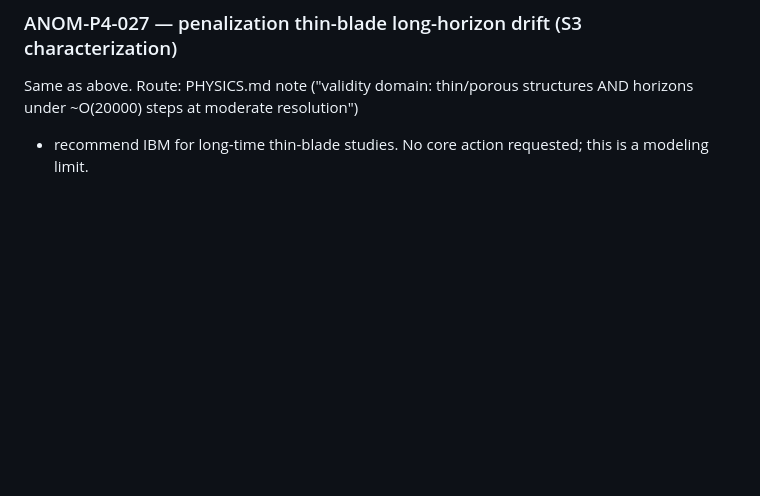
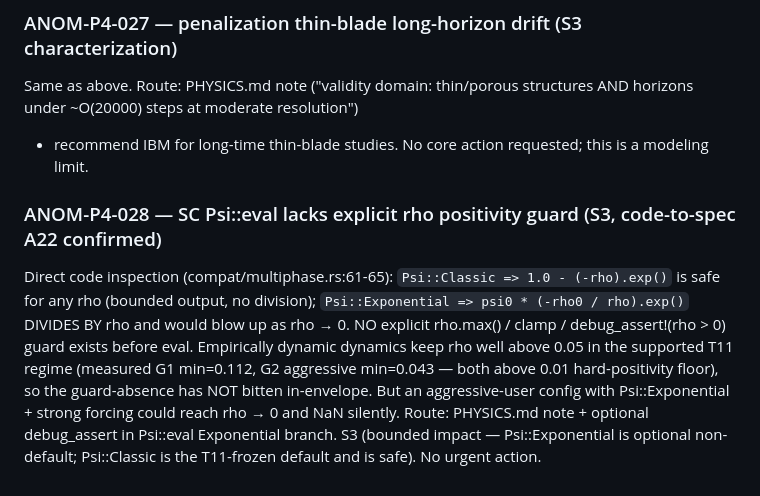
Before and after one commit to TakuTsuzuki/lbmflow, a Markdown page: docs/qa/anomaly-log.md, the part around the change. Rendered like a GitHub page; blank space fills up the shorter version.

Commit message:
qa: ANOM-P4-028 - Psi::eval Exponential branch lacks rho positivity guard (S3, bounded impact)

```diff
--- a/docs/qa/anomaly-log.md
+++ b/docs/qa/anomaly-log.md
@@ -743,3 +743,6 @@ Same as above. Route: PHYSICS.md note ("validity domain: thin/porous
 structures AND horizons under ~O(20000) steps at moderate resolution")
 + recommend IBM for long-time thin-blade studies. No core action
 requested; this is a modeling limit.
+
+### ANOM-P4-028 — SC Psi::eval lacks explicit rho positivity guard (S3, code-to-spec A22 confirmed)
+Direct code inspection (compat/multiphase.rs:61-65): `Psi::Classic => 1.0 - (-rho).exp()` is safe for any rho (bounded output, no division); `Psi::Exponential => psi0 * (-rho0 / rho).exp()` DIVIDES BY rho and would blow up as rho → 0. NO explicit rho.max() / clamp / debug_assert!(rho > 0) guard exists before eval. Empirically dynamic dynamics keep rho well above 0.05 in the supported T11 regime (measured G1 min=0.112, G2 aggressive min=0.043 — both above 0.01 hard-positivity floor), so the guard-absence has NOT bitten in-envelope. But an aggressive-user config with Psi::Exponential + strong forcing could reach rho → 0 and NaN silently. Route: PHYSICS.md note + optional debug_assert in Psi::eval Exponential branch. S3 (bounded impact — Psi::Exponential is optional non-default; Psi::Classic is the T11-frozen default and is safe). No urgent action.
```
